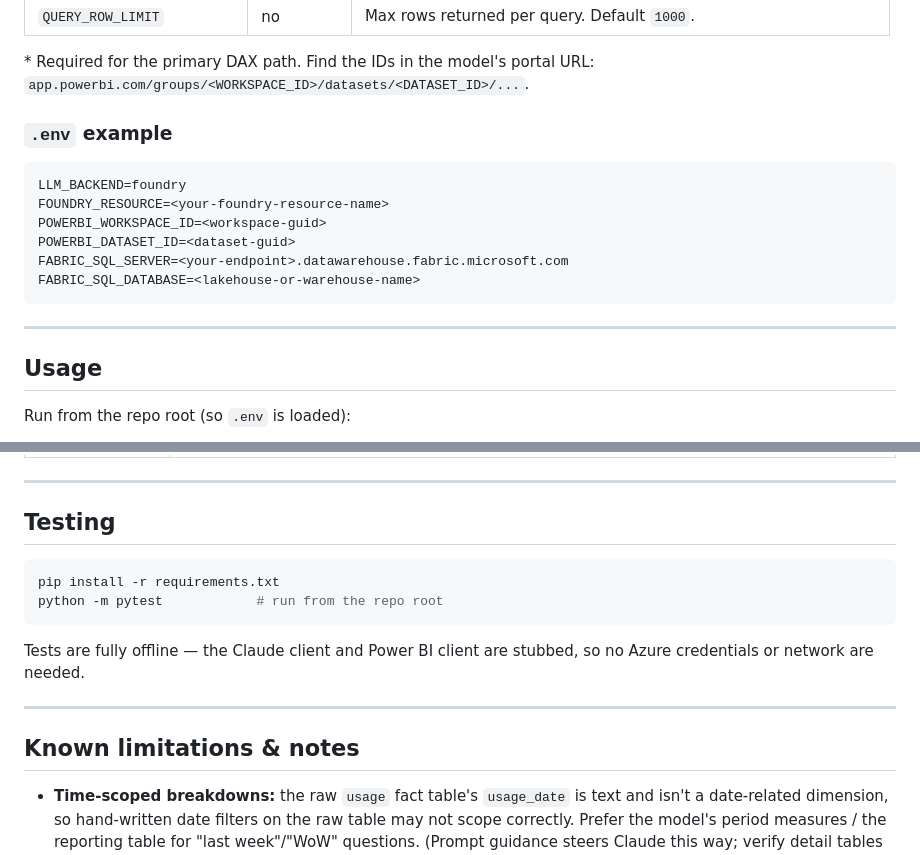
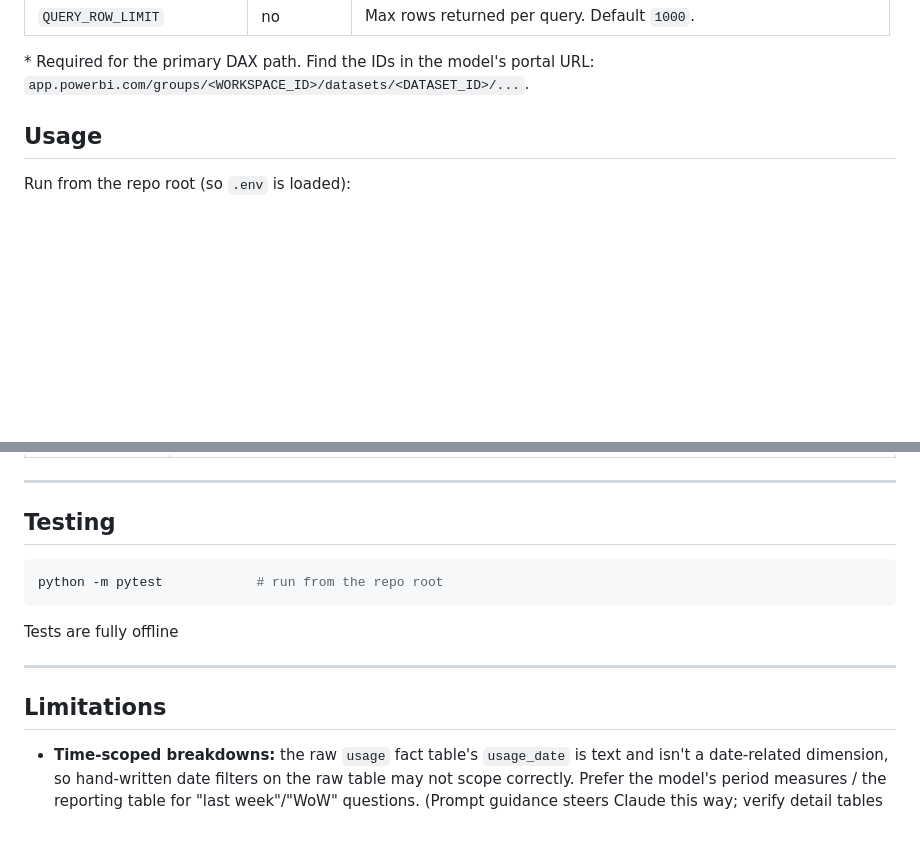
Before and after one commit to nishadmansoor/usage_agent, a Markdown page: README.md, 2 parts joined by grey strips. GitHub-like rendering; blank space fills up the shorter version.

Commit message:
Update README
Removed the example `.env` configuration section and updated the section headers for clarity.

````diff
--- a/README.md
+++ b/README.md
@@ -124,18 +124,6 @@ Create a `.env` in the repo root (template under "`.env` example" below):
 \* Required for the primary DAX path. Find the IDs in the model's portal URL:
 `app.powerbi.com/groups/<WORKSPACE_ID>/datasets/<DATASET_ID>/...`.
 
-### `.env` example
-
-```dotenv
-LLM_BACKEND=foundry
-FOUNDRY_RESOURCE=<your-foundry-resource-name>
-POWERBI_WORKSPACE_ID=<workspace-guid>
-POWERBI_DATASET_ID=<dataset-guid>
-FABRIC_SQL_SERVER=<your-endpoint>.datawarehouse.fabric.microsoft.com
-FABRIC_SQL_DATABASE=<lakehouse-or-warehouse-name>
-```
-
----
 
 ## Usage
 
@@ -166,16 +154,14 @@ python -m usage_agent            # no question -> default weekly briefing
 ## Testing
 
 ```powershell
-pip install -r requirements.txt
 python -m pytest            # run from the repo root
 ```
 
-Tests are fully offline — the Claude client and Power BI client are stubbed, so no
-Azure credentials or network are needed.
+Tests are fully offline
 
 ---
 
-## Known limitations & notes
+## Limitations
 
 - **Time-scoped breakdowns:** the raw `usage` fact table's `usage_date` is text and
   isn't a date-related dimension, so hand-written date filters on the raw table may
````
